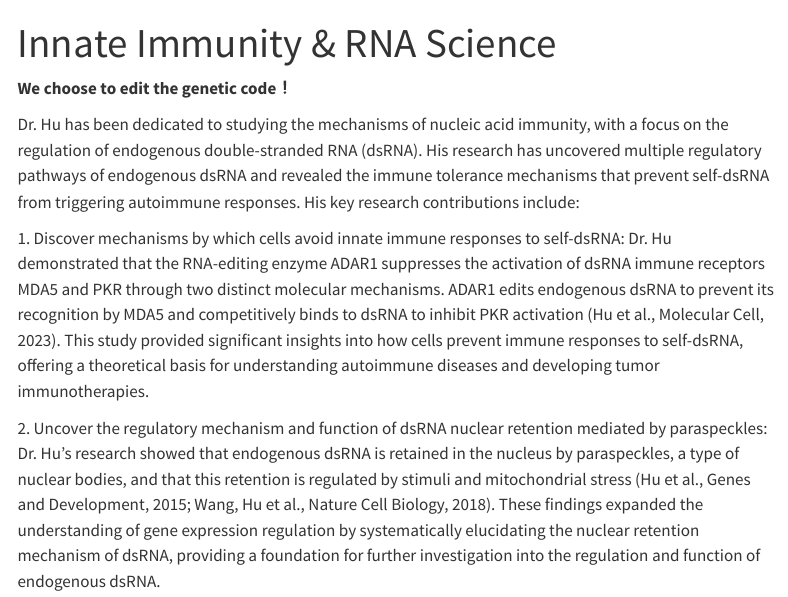
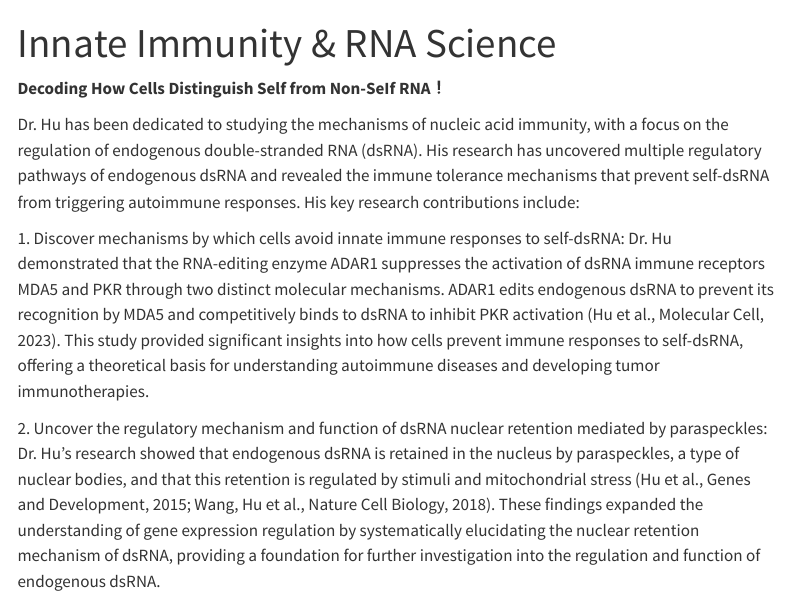
Before and after one commit to zhajiecn/Hu_lab_website, a Quarto document (index.qmd): the page in a window 1100 px wide, from its top. Rendered offline with R 4.5, knitr and Pandoc in place of Quarto, with nearby package versions; menus at the side of the page are left out.

Commit message:
Update website

```diff
--- a/index.qmd
+++ b/index.qmd
@@ -182,7 +182,7 @@ resources:
   - images/cell02.jpg
 ---
 
-**We choose to edit the genetic code！**
+**Decoding How Cells Distinguish Self from Non-SeIf RNA！**
 
 Dr. Hu has been dedicated to studying the mechanisms of nucleic acid immunity, with a focus on the regulation of endogenous double-stranded RNA (dsRNA). His research has uncovered multiple regulatory pathways of endogenous dsRNA and revealed the immune tolerance mechanisms that prevent self-dsRNA from triggering autoimmune responses. His key research contributions include:
 
```
